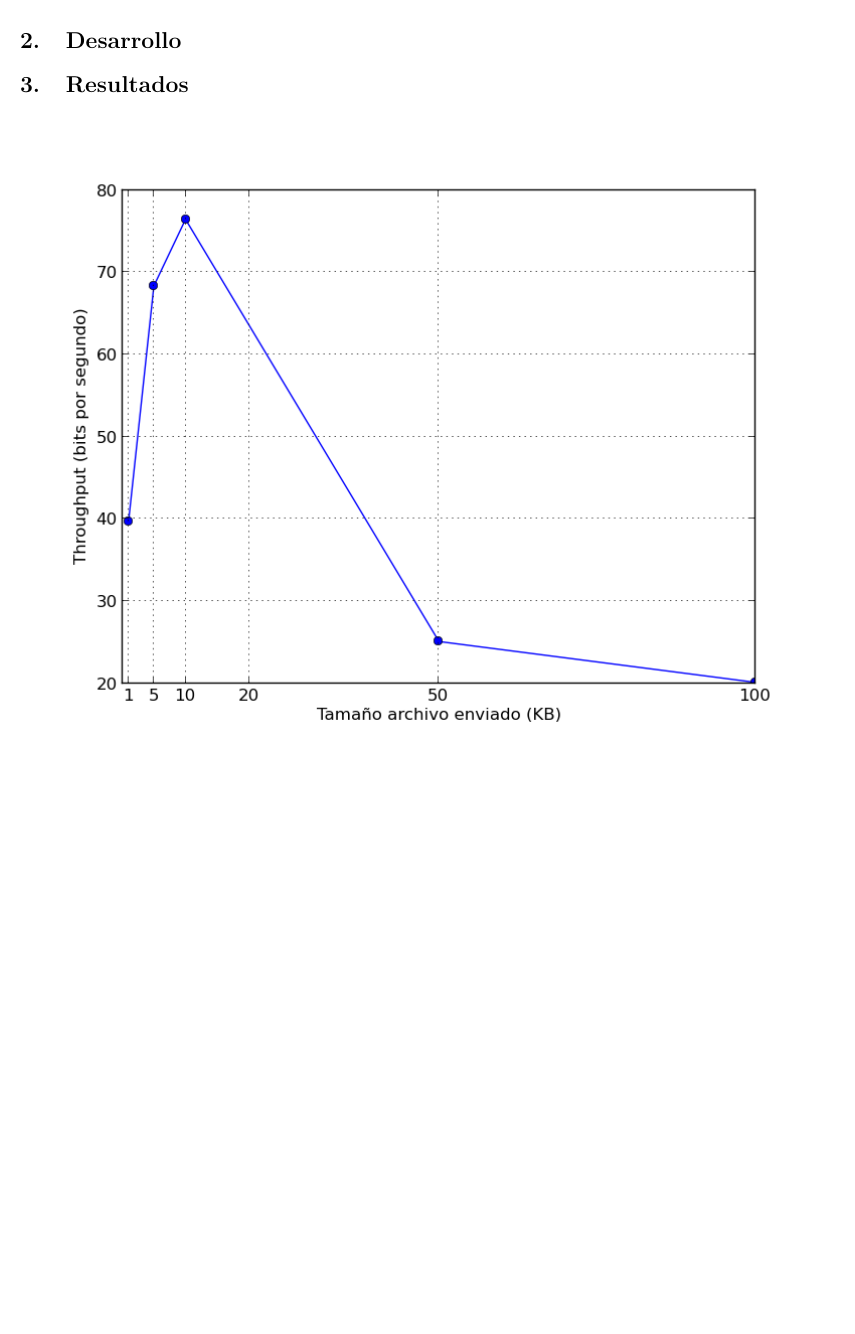
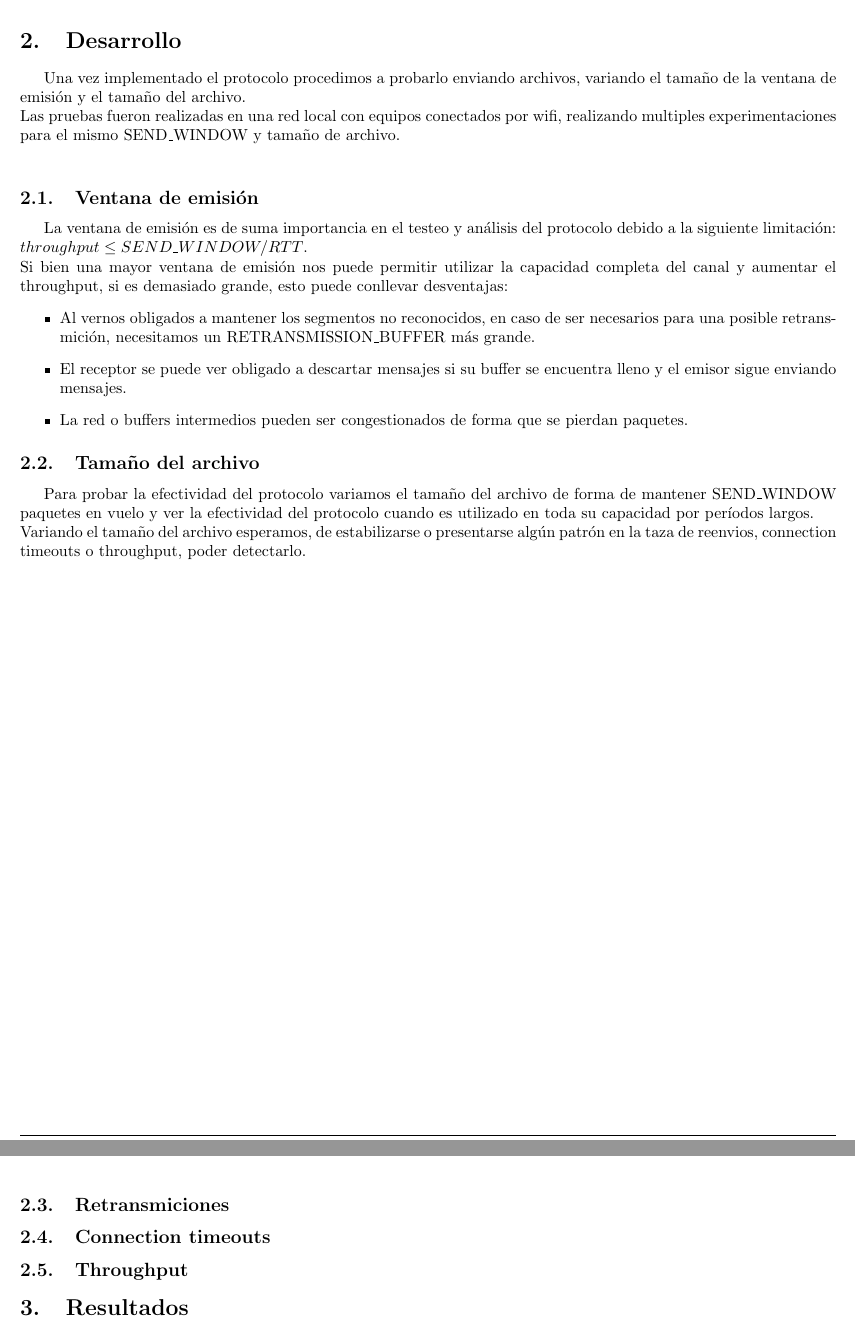
Before and after one commit to belriose/Redes, a LaTeX document (TP3/Informe/tp3.tex, which reads TP3/Informe/desarrollo.tex): part of page 6 of 9 before the commit and two parts of pages 6 and 7 of 10 after it, the two joined at a grey line, cut so that both start at the same text, the shorter picture padded with empty space. Compiled offline with pdfLaTeX.

Commit message:
Comienzo desarrollo

```diff
--- a/TP3/Informe/desarrollo.tex
+++ b/TP3/Informe/desarrollo.tex
@@ -1 +1,30 @@
 \section{Desarrollo}
+
+Una vez implementado el protocolo procedimos a probarlo enviando archivos, variando el tamaño de la ventana de emisión y el tamaño del archivo.	 \\
+Las pruebas fueron realizadas en una red local con equipos conectados por wifi, realizando multiples experimentaciones para el mismo SEND\_WINDOW y tamaño de archivo.	\\
+
+\subsection{Ventana de emisión}
+
+La ventana de emisión es de suma importancia en el testeo y análisis del protocolo debido a la siguiente limitación: $throughput \leq SEND\_WINDOW / RTT$.	\\
+Si bien una mayor ventana de emisión nos puede permitir utilizar la capacidad completa del canal y aumentar el throughput, si es demasiado grande, esto puede conllevar desventajas:
+\begin{itemize}
+\item	Al vernos obligados a mantener los segmentos no reconocidos, en caso de ser necesarios para una posible retransmición, necesitamos un RETRANSMISSION\_BUFFER más grande.
+\item	El receptor se puede ver obligado a descartar mensajes si su buffer se encuentra lleno y el emisor sigue enviando mensajes.
+\item	La red o buffers intermedios pueden ser congestionados de forma que se pierdan paquetes.
+\end{itemize}
+
+\subsection{Tamaño del archivo}
+
+Para probar la efectividad del protocolo variamos el tamaño del archivo de forma de mantener SEND\_WINDOW
+paquetes en vuelo y ver la efectividad del protocolo cuando es utilizado en toda su capacidad por períodos largos.	\\
+Variando el tamaño del archivo esperamos, de estabilizarse o presentarse algún patrón en la taza de reenvios, connection timeouts o throughput, poder detectarlo.
+
+\subsection{Retransmiciones}
+
+
+
+\subsection{Connection timeouts}
+
+
+
+\subsection{Throughput}
```
Also changed, not shown: TP3/Informe/introduccion.tex (+1 -1 lines), TP3/Informe/tp3.pdf.
